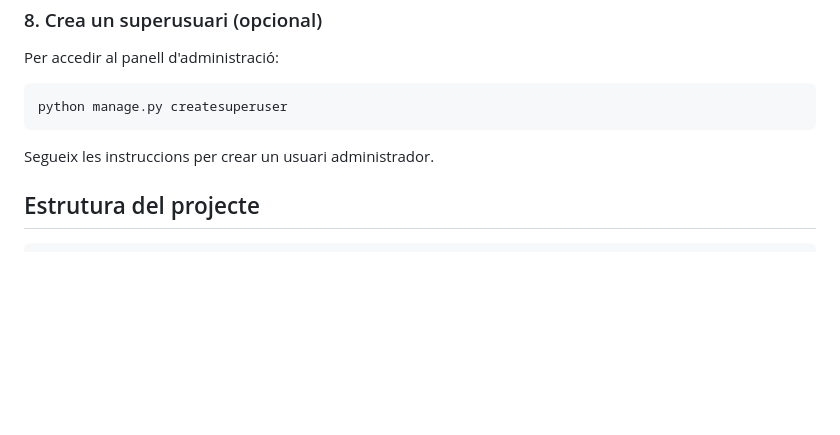
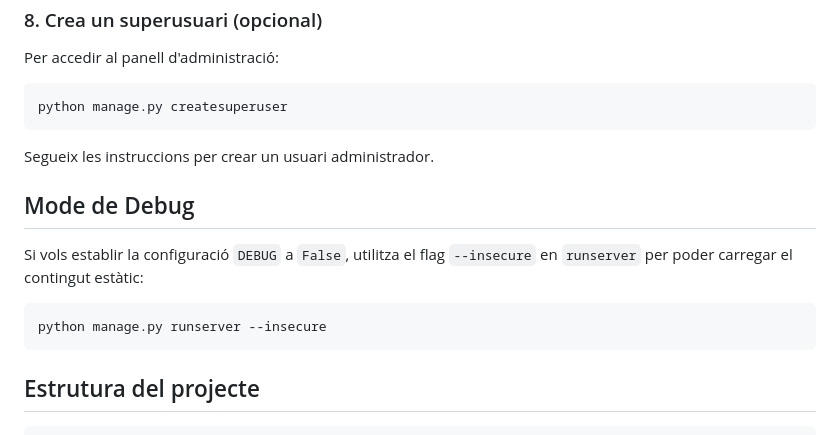
Before and after one commit to pauantonio/joc-assassi-skallots, a Markdown page: README.md, the part around the change. Rendered like a GitHub page; blank space fills up the shorter version.

Commit message:
Update README to include instructions for running the server with DEBUG set to False

````diff
--- a/README.md
+++ b/README.md
@@ -84,6 +84,14 @@ python manage.py createsuperuser
 
 Segueix les instruccions per crear un usuari administrador.
 
+## Mode de Debug
+
+Si vols establir la configuració `DEBUG` a `False`, utilitza el flag `--insecure` en `runserver` per poder carregar el contingut estàtic:
+
+```sh
+python manage.py runserver --insecure
+```
+
 ## Estrutura del projecte
 
 ```
````
